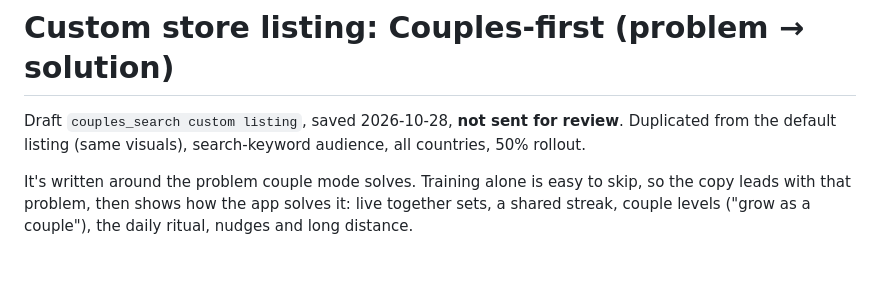
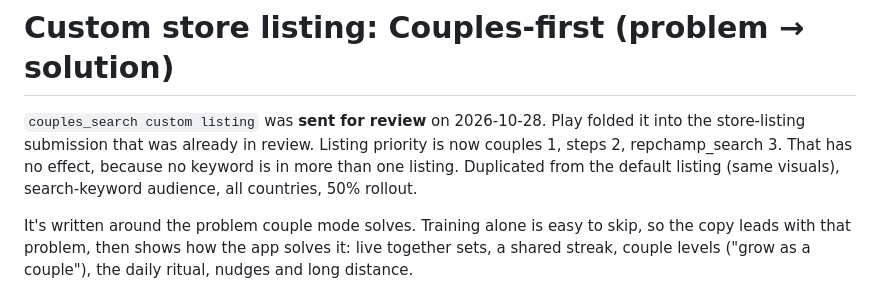
Before and after one commit to arafat1971/repchamp, a Markdown page: STORE_LISTING_CUSTOM.md, the part around the change. GitHub-like rendering; blank space fills up the shorter version.

Commit message:
Store listing: couples listing sent for review
Co-Authored-By: Claude Opus 5.5 <noreply@anthropic.com>

```diff
--- a/STORE_LISTING_CUSTOM.md
+++ b/STORE_LISTING_CUSTOM.md
@@ -147,7 +147,7 @@ must be confirmed. If it's dismissed, nothing is saved.
 
 # Custom store listing: Couples-first (problem → solution)
 
-Draft `couples_search custom listing`, saved 2026-10-28, **not sent for review**.
+`couples_search custom listing` was **sent for review** on 2026-10-28. Play folded it into the store-listing submission that was already in review. Listing priority is now couples 1, steps 2, repchamp_search 3. That has no effect, because no keyword is in more than one listing.
 Duplicated from the default listing (same visuals), search-keyword audience, all
 countries, 50% rollout.
 
```
